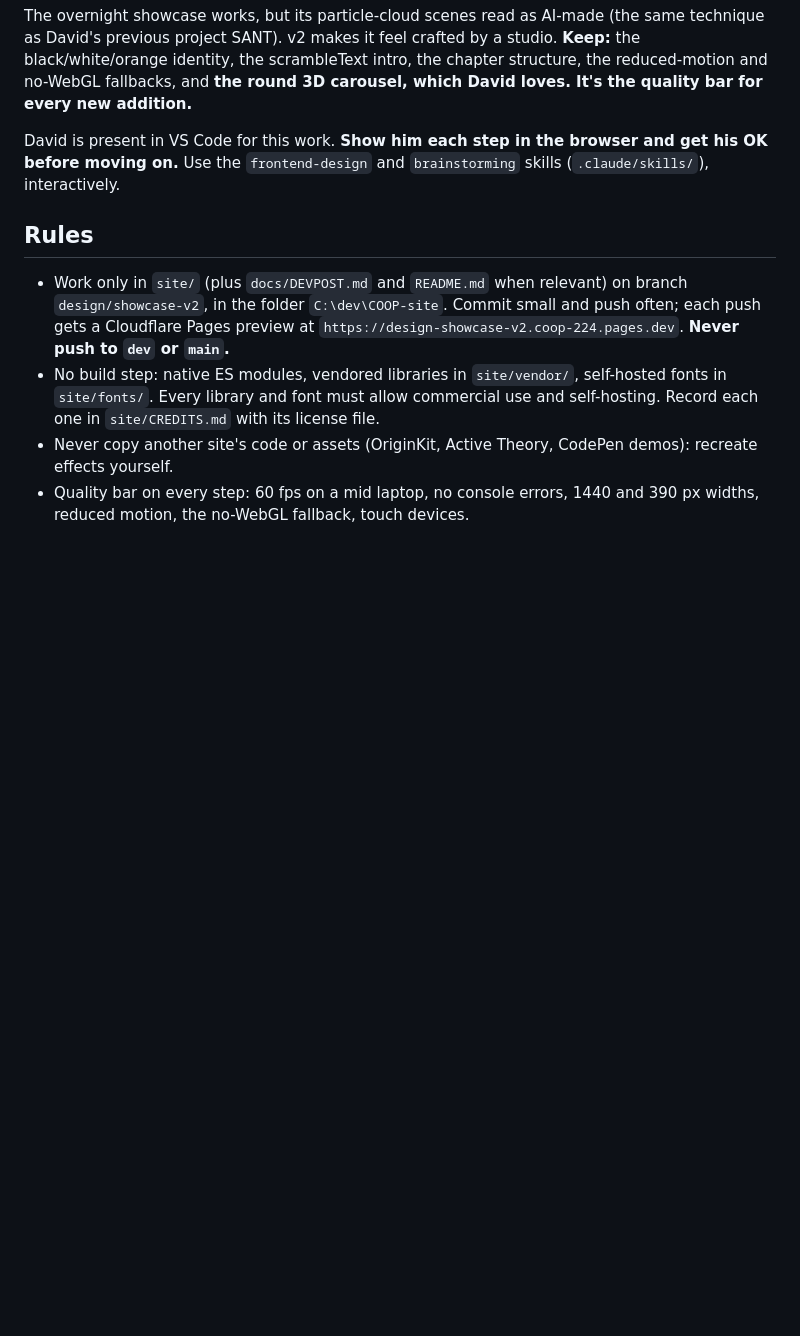
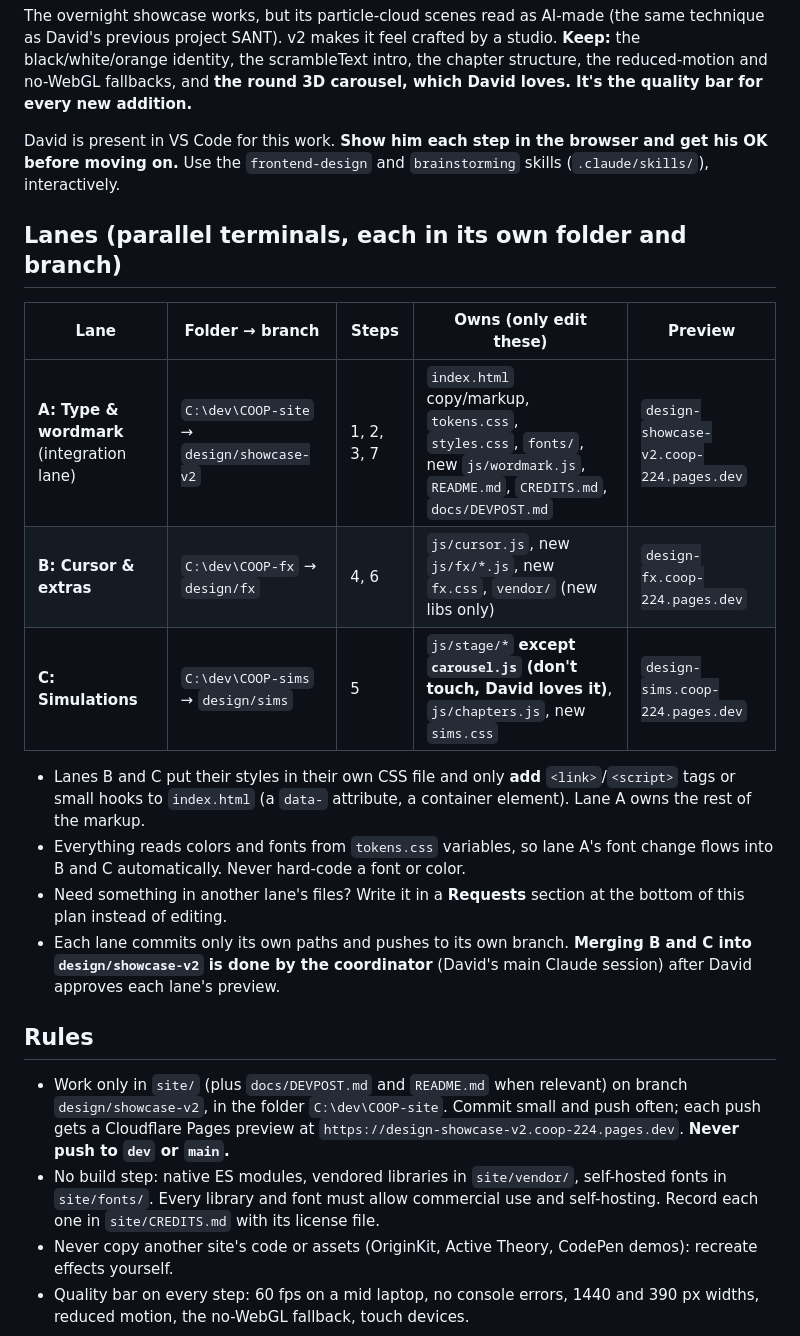
Before and after one commit to davidhernandez0771/Shellhacks-2026-Project---COOP, a Markdown page: docs/SHOWCASE_V2_PLAN.md, the part around the change. Rendered like a GitHub page; blank space fills up the shorter version.

Commit message:
Showcase v2 plan: split into three parallel lanes
Co-Authored-By: Claude Opus 5.5 <noreply@anthropic.com>

```diff
--- a/docs/SHOWCASE_V2_PLAN.md
+++ b/docs/SHOWCASE_V2_PLAN.md
@@ -3,6 +3,18 @@
 The overnight showcase works, but its particle-cloud scenes read as AI-made (the same technique as David's previous project SANT). v2 makes it feel crafted by a studio. **Keep:** the black/white/orange identity, the scrambleText intro, the chapter structure, the reduced-motion and no-WebGL fallbacks, and **the round 3D carousel, which David loves. It's the quality bar for every new addition.**
 
 David is present in VS Code for this work. **Show him each step in the browser and get his OK before moving on.** Use the `frontend-design` and `brainstorming` skills (`.claude/skills/`), interactively.
+
+## Lanes (parallel terminals, each in its own folder and branch)
+| Lane | Folder → branch | Steps | Owns (only edit these) | Preview |
+|---|---|---|---|---|
+| **A: Type & wordmark** (integration lane) | `C:\dev\COOP-site` → `design/showcase-v2` | 1, 2, 3, 7 | `index.html` copy/markup, `tokens.css`, `styles.css`, `fonts/`, new `js/wordmark.js`, `README.md`, `CREDITS.md`, `docs/DEVPOST.md` | `design-showcase-v2.coop-224.pages.dev` |
+| **B: Cursor & extras** | `C:\dev\COOP-fx` → `design/fx` | 4, 6 | `js/cursor.js`, new `js/fx/*.js`, new `fx.css`, `vendor/` (new libs only) | `design-fx.coop-224.pages.dev` |
+| **C: Simulations** | `C:\dev\COOP-sims` → `design/sims` | 5 | `js/stage/*` **except `carousel.js` (don't touch, David loves it)**, `js/chapters.js`, new `sims.css` | `design-sims.coop-224.pages.dev` |
+
+- Lanes B and C put their styles in their own CSS file and only **add** `<link>`/`<script>` tags or small hooks to `index.html` (a `data-` attribute, a container element). Lane A owns the rest of the markup.
+- Everything reads colors and fonts from `tokens.css` variables, so lane A's font change flows into B and C automatically. Never hard-code a font or color.
+- Need something in another lane's files? Write it in a **Requests** section at the bottom of this plan instead of editing.
+- Each lane commits only its own paths and pushes to its own branch. **Merging B and C into `design/showcase-v2` is done by the coordinator** (David's main Claude session) after David approves each lane's preview.
 
 ## Rules
 - Work only in `site/` (plus `docs/DEVPOST.md` and `README.md` when relevant) on branch `design/showcase-v2`, in the folder `C:\dev\COOP-site`. Commit small and push often; each push gets a Cloudflare Pages preview at `https://design-showcase-v2.coop-224.pages.dev`. **Never push to `dev` or `main`.**
```
